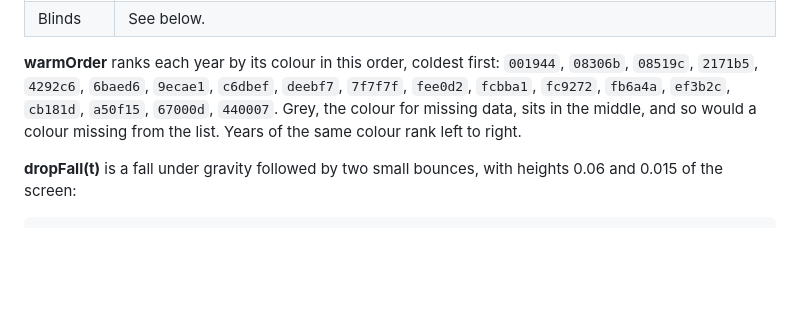
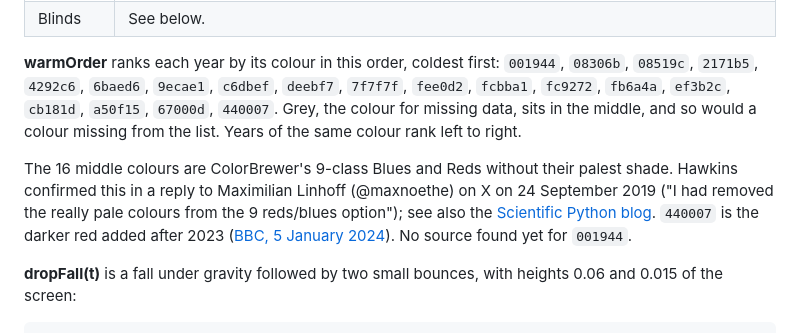
Before and after one commit to gkaramanis/stripes-saver, a Markdown page: SPEC.md, the part around the change. Rendered like a GitHub page; blank space fills up the shorter version.

Commit message:
SPEC: sources for the stripes palette
Co-Authored-By: Claude Opus 5.5 <noreply@anthropic.com>
Claude-Session: https://claude.ai/code/session_013UYA2f1E7zipxzx7CVoikz

````diff
--- a/SPEC.md
+++ b/SPEC.md
@@ -97,6 +97,8 @@ waveAt(i) = clamp((p·(n + wave) − i) / wave)   // stripe i's progress through
 
 **warmOrder** ranks each year by its colour in this order, coldest first: `001944`, `08306b`, `08519c`, `2171b5`, `4292c6`, `6baed6`, `9ecae1`, `c6dbef`, `deebf7`, `7f7f7f`, `fee0d2`, `fcbba1`, `fc9272`, `fb6a4a`, `ef3b2c`, `cb181d`, `a50f15`, `67000d`, `440007`. Grey, the colour for missing data, sits in the middle, and so would a colour missing from the list. Years of the same colour rank left to right.
 
+The 16 middle colours are ColorBrewer's 9-class Blues and Reds without their palest shade. Hawkins confirmed this in a reply to Maximilian Linhoff (@maxnoethe) on X on 24 September 2019 ("I had removed the really pale colours from the 9 reds/blues option"); see also the [Scientific Python blog](https://blog.scientific-python.org/matplotlib/warming-stripes/). `440007` is the darker red added after 2023 ([BBC, 5 January 2024](https://www.bbc.com/news/articles/c72yrd8y9pwo)). No source found yet for `001944`.
+
 **dropFall(t)** is a fall under gravity followed by two small bounces, with heights 0.06 and 0.015 of the screen:
 
 ```
````
